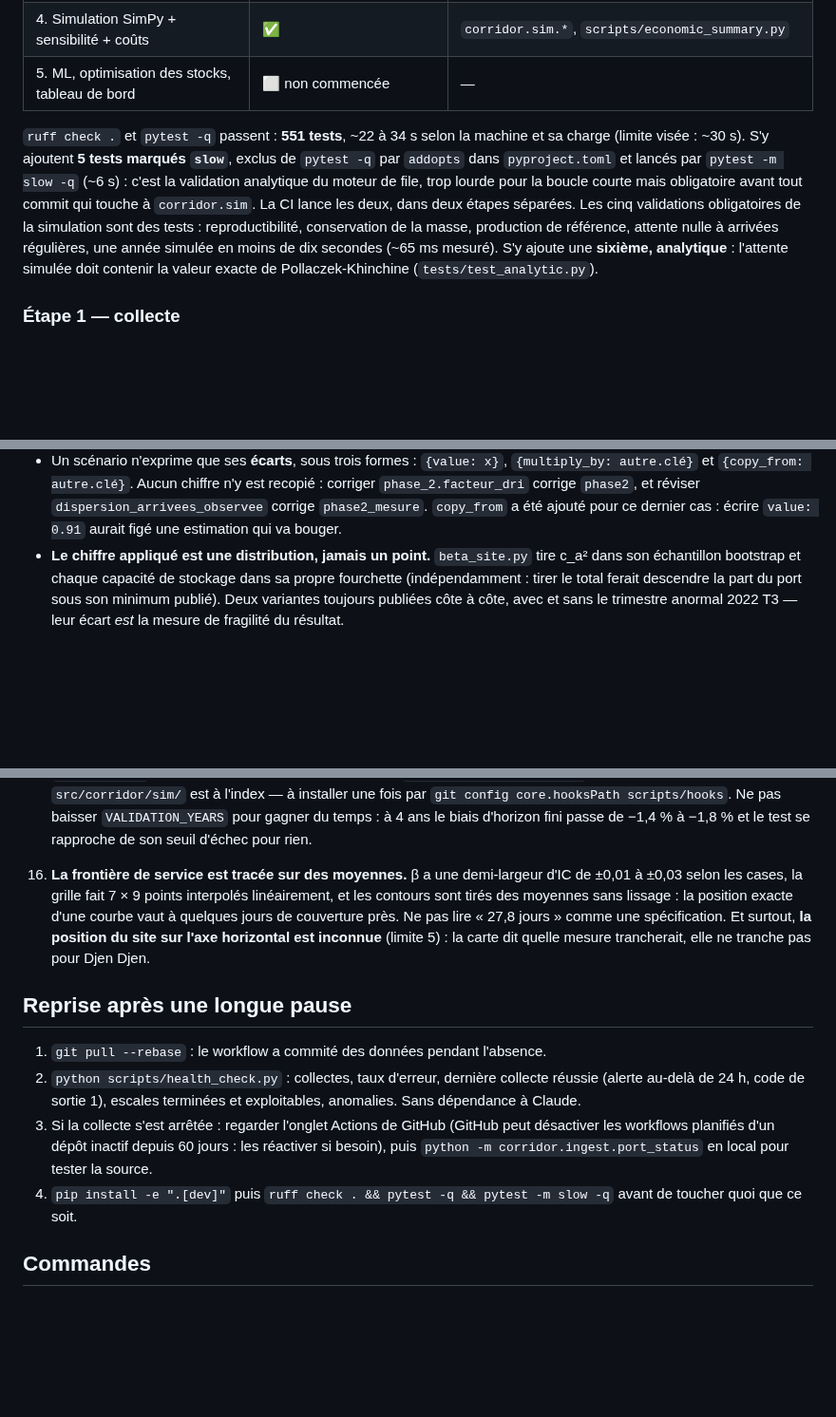
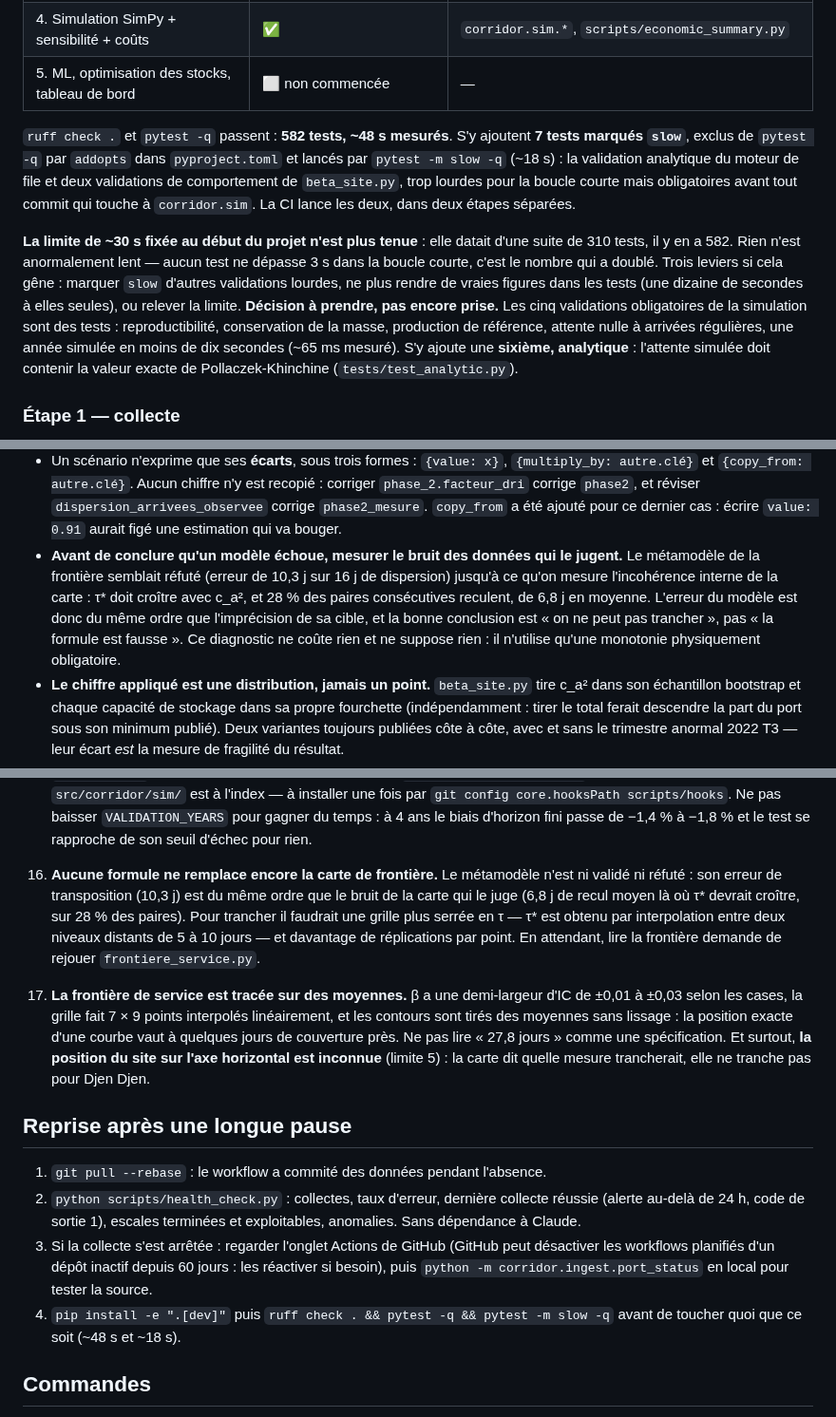
Before and after one commit to abdessamed-britah/djendjen-bellara-twin, a Markdown page: CLAUDE.md, 3 parts joined by grey strips. Shown at 95% size. Drawn GitHub-style; blank space fills up the shorter version.

```diff
--- a/CLAUDE.md
+++ b/CLAUDE.md
@@ -64,11 +64,17 @@ sur 16 trimestres de bilans publics), les deux capacités de stockage restent `i
 | 4. Simulation SimPy + sensibilité + coûts | ✅ | `corridor.sim.*`, `scripts/economic_summary.py` |
 | 5. ML, optimisation des stocks, tableau de bord | ⬜ non commencée | — |
 
-`ruff check .` et `pytest -q` passent : **551 tests**, ~22 à 34 s selon la machine et sa charge (limite
-visée : ~30 s). S'y ajoutent **5 tests marqués `slow`**, exclus de `pytest -q` par `addopts`
-dans `pyproject.toml` et lancés par `pytest -m slow -q` (~6 s) : c'est la validation analytique
-du moteur de file, trop lourde pour la boucle courte mais obligatoire avant tout commit qui
-touche à `corridor.sim`. La CI lance les deux, dans deux étapes séparées. Les cinq
+`ruff check .` et `pytest -q` passent : **582 tests, ~48 s mesurés**. S'y ajoutent **7 tests
+marqués `slow`**, exclus de `pytest -q` par `addopts` dans `pyproject.toml` et lancés par
+`pytest -m slow -q` (~18 s) : la validation analytique du moteur de file et deux validations
+de comportement de `beta_site.py`, trop lourdes pour la boucle courte mais obligatoires avant
+tout commit qui touche à `corridor.sim`. La CI lance les deux, dans deux étapes séparées.
+
+**La limite de ~30 s fixée au début du projet n'est plus tenue** : elle datait d'une suite de
+310 tests, il y en a 582. Rien n'est anormalement lent — aucun test ne dépasse 3 s dans la
+boucle courte, c'est le nombre qui a doublé. Trois leviers si cela gêne : marquer `slow`
+d'autres validations lourdes, ne plus rendre de vraies figures dans les tests (une dizaine de
+secondes à elles seules), ou relever la limite. **Décision à prendre, pas encore prise.** Les cinq
 validations obligatoires de la simulation sont des tests : reproductibilité, conservation de la
 masse, production de référence, attente nulle à arrivées régulières, une année simulée en moins
 de dix secondes (~65 ms mesuré). S'y ajoute une **sixième, analytique** : l'attente simulée doit
@@ -321,6 +333,13 @@ Résultats principaux (détails, tableaux et mises en garde dans le README) :
   corriger `phase_2.facteur_dri` corrige `phase2`, et réviser
   `dispersion_arrivees_observee` corrige `phase2_mesure`. `copy_from` a été ajouté pour ce
   dernier cas : écrire `value: 0.91` aurait figé une estimation qui va bouger.
+- **Avant de conclure qu'un modèle échoue, mesurer le bruit des données qui le jugent.**
+  Le métamodèle de la frontière semblait réfuté (erreur de 10,3 j sur 16 j de dispersion)
+  jusqu'à ce qu'on mesure l'incohérence interne de la carte : τ* doit croître avec c_a², et
+  28 % des paires consécutives reculent, de 6,8 j en moyenne. L'erreur du modèle est donc du
+  même ordre que l'imprécision de sa cible, et la bonne conclusion est « on ne peut pas
+  trancher », pas « la formule est fausse ». Ce diagnostic ne coûte rien et ne suppose rien :
+  il n'utilise qu'une monotonie physiquement obligatoire.
 - **Le chiffre appliqué est une distribution, jamais un point.** `beta_site.py` tire c_a²
   dans son échantillon bootstrap et chaque capacité de stockage dans sa propre fourchette
   (indépendamment : tirer le total ferait descendre la part du port sous son minimum
@@ -417,7 +436,13 @@ Résultats principaux (détails, tableaux et mises en garde dans le README) :
     du temps : à 4 ans le biais d'horizon fini passe de −1,4 % à −1,8 % et le test se
     rapproche de son seuil d'échec pour rien.
 
-16. **La frontière de service est tracée sur des moyennes.** β a une demi-largeur d'IC de
+16. **Aucune formule ne remplace encore la carte de frontière.** Le métamodèle n'est ni
+    validé ni réfuté : son erreur de transposition (10,3 j) est du même ordre que le bruit de
+    la carte qui le juge (6,8 j de recul moyen là où τ* devrait croître, sur 28 % des paires).
+    Pour trancher il faudrait une grille plus serrée en τ — τ* est obtenu par interpolation
+    entre deux niveaux distants de 5 à 10 jours — et davantage de réplications par point.
+    En attendant, lire la frontière demande de rejouer `frontiere_service.py`.
+17. **La frontière de service est tracée sur des moyennes.** β a une demi-largeur d'IC de
     ±0,01 à ±0,03 selon les cases, la grille fait 7 × 9 points interpolés linéairement, et les
     contours sont tirés des moyennes sans lissage : la position exacte d'une courbe vaut à
     quelques jours de couverture près. Ne pas lire « 27,8 jours » comme une spécification. Et
@@ -434,7 +459,7 @@ Résultats principaux (détails, tableaux et mises en garde dans le README) :
    les workflows planifiés d'un dépôt inactif depuis 60 jours : les réactiver si besoin),
    puis `python -m corridor.ingest.port_status` en local pour tester la source.
 4. `pip install -e ".[dev]"` puis `ruff check . && pytest -q && pytest -m slow -q` avant de
-   toucher quoi que ce soit.
+   toucher quoi que ce soit (~48 s et ~18 s).
 
 ## Commandes
 
```
Also changed, not shown: other parts of CLAUDE.md (+10 -3 lines), README.md (+52 -0 lines), docs/metamodele_frontiere.png (added), 3 other files.
